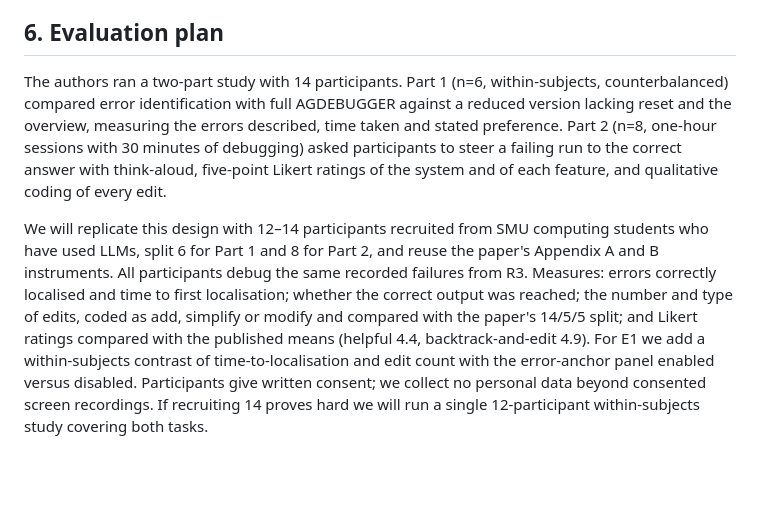
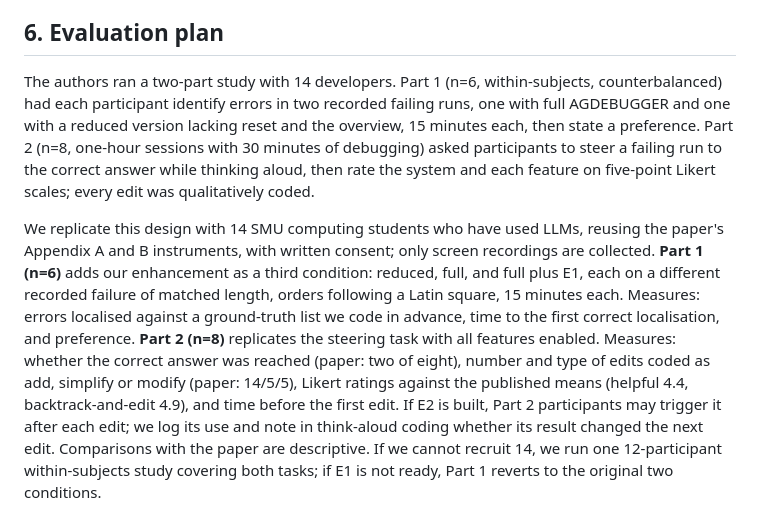
Before and after one commit to minhnn-tiny/CS702-G1-Comuputational-Interaction, a Markdown page: term_project/phase1/phase1_proposal.md, the part around one of its changes. Rendered like a GitHub page; blank space fills up the shorter version.

```diff
--- a/term_project/phase1/phase1_proposal.md
+++ b/term_project/phase1/phase1_proposal.md
@@ -43,6 +49,6 @@ We will replicate the three components the paper actually evaluates, and run the
 
 ## 6. Evaluation plan
 
-The authors ran a two-part study with 14 participants. Part 1 (n=6, within-subjects, counterbalanced) compared error identification with full AGDEBUGGER against a reduced version lacking reset and the overview, measuring the errors described, time taken and stated preference. Part 2 (n=8, one-hour sessions with 30 minutes of debugging) asked participants to steer a failing run to the correct answer with think-aloud, five-point Likert ratings of the system and of each feature, and qualitative coding of every edit.
+The authors ran a two-part study with 14 developers. Part 1 (n=6, within-subjects, counterbalanced) had each participant identify errors in two recorded failing runs, one with full AGDEBUGGER and one with a reduced version lacking reset and the overview, 15 minutes each, then state a preference. Part 2 (n=8, one-hour sessions with 30 minutes of debugging) asked participants to steer a failing run to the correct answer while thinking aloud, then rate the system and each feature on five-point Likert scales; every edit was qualitatively coded.
 
-We will replicate this design with 12–14 participants recruited from SMU computing students who have used LLMs, split 6 for Part 1 and 8 for Part 2, and reuse the paper's Appendix A and B instruments. All participants debug the same recorded failures from R3. Measures: errors correctly localised and time to first localisation; whether the correct output was reached; the number and type of edits, coded as add, simplify or modify and compared with the paper's 14/5/5 split; and Likert ratings compared with the published means (helpful 4.4, backtrack-and-edit 4.9). For E1 we add a within-subjects contrast of time-to-localisation and edit count with the error-anchor panel enabled versus disabled. Participants give written consent; we collect no personal data beyond consented screen recordings. If recruiting 14 proves hard we will run a single 12-participant within-subjects study covering both tasks.
+We replicate this design with 14 SMU computing students who have used LLMs, reusing the paper's Appendix A and B instruments, with written consent; only screen recordings are collected. **Part 1 (n=6)** adds our enhancement as a third condition: reduced, full, and full plus E1, each on a different recorded failure of matched length, orders following a Latin square, 15 minutes each. Measures: errors localised against a ground-truth list we code in advance, time to the first correct localisation, and preference. **Part 2 (n=8)** replicates the steering task with all features enabled. Measures: whether the correct answer was reached (paper: two of eight), number and type of edits coded as add, simplify or modify (paper: 14/5/5), Likert ratings against the published means (helpful 4.4, backtrack-and-edit 4.9), and time before the first edit. If E2 is built, Part 2 participants may trigger it after each edit; we log its use and note in think-aloud coding whether its result changed the next edit. Comparisons with the paper are descriptive. If we cannot recruit 14, we run one 12-participant within-subjects study covering both tasks; if E1 is not ready, Part 1 reverts to the original two conditions.
```
Also changed, not shown: other parts of term_project/phase1/phase1_proposal.md (+23 -17 lines).
